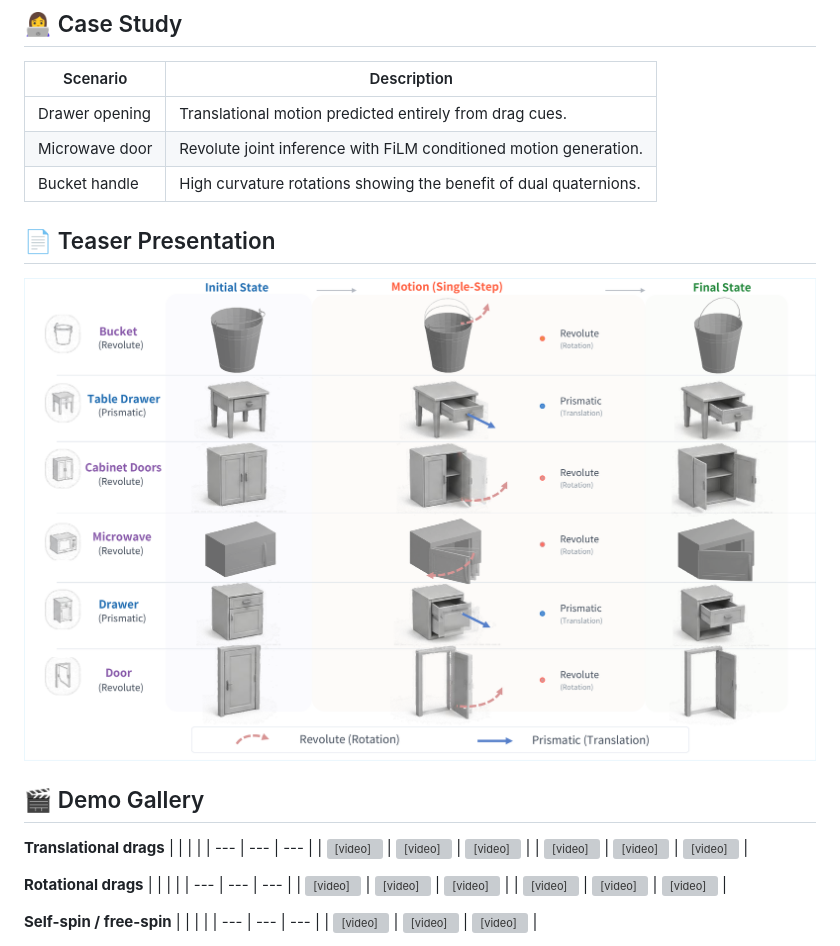
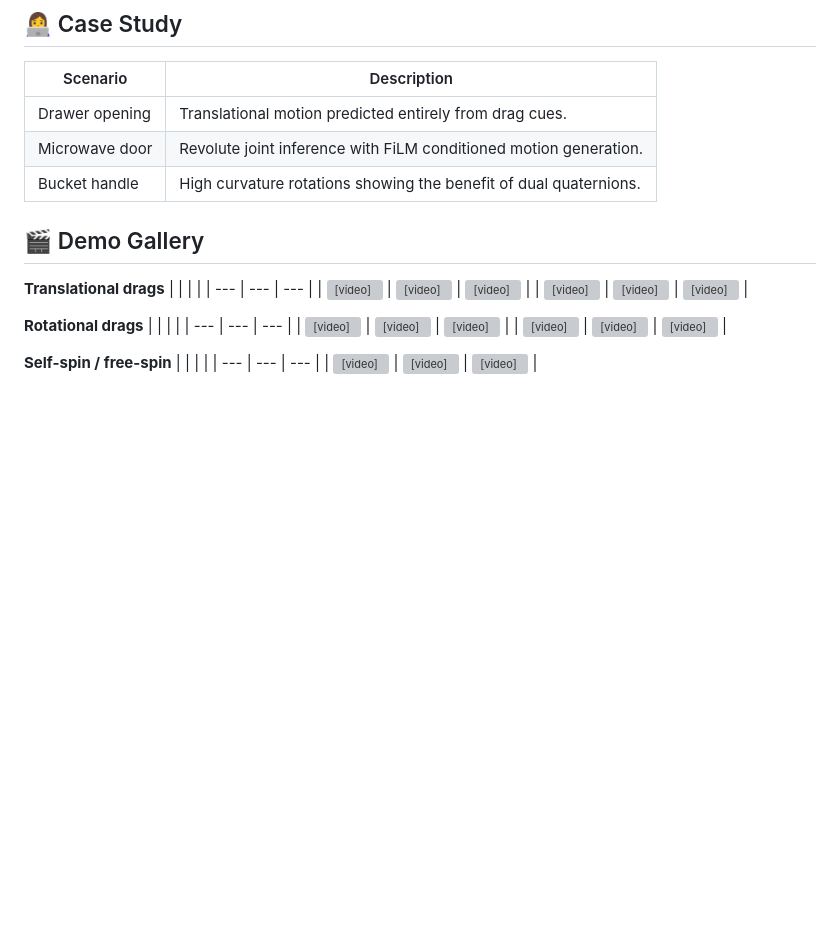
Before and after one commit to AIGeeksGroup/DragMesh, a Markdown page: README.md, the part around the change. GitHub-like rendering; blank space fills up the shorter version; grey boxes are pictures that could not be loaded.

```diff
--- a/README.md
+++ b/README.md
@@ -193,8 +193,6 @@ Supply drag points/vectors directly through the CLI (no viewer UI). Use `--manua
 | Microwave door | Revolute joint inference with FiLM conditioned motion generation. |
 | Bucket handle | High curvature rotations showing the benefit of dual quaternions. |
 
-## 📄 Teaser Presentation
-![DragMesh articulation teaser](assets/articulation_teaser.png)
 
 ## 🎬 Demo Gallery
 
```
